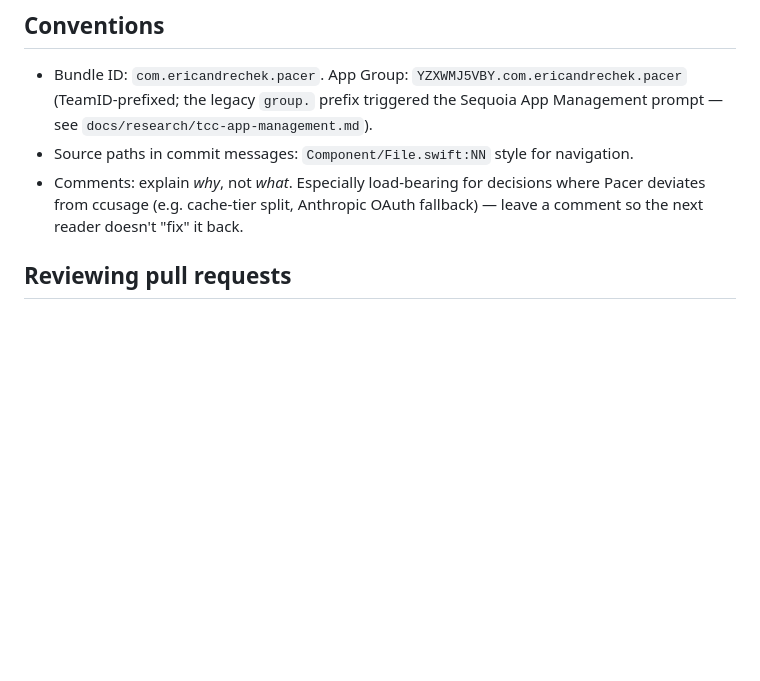
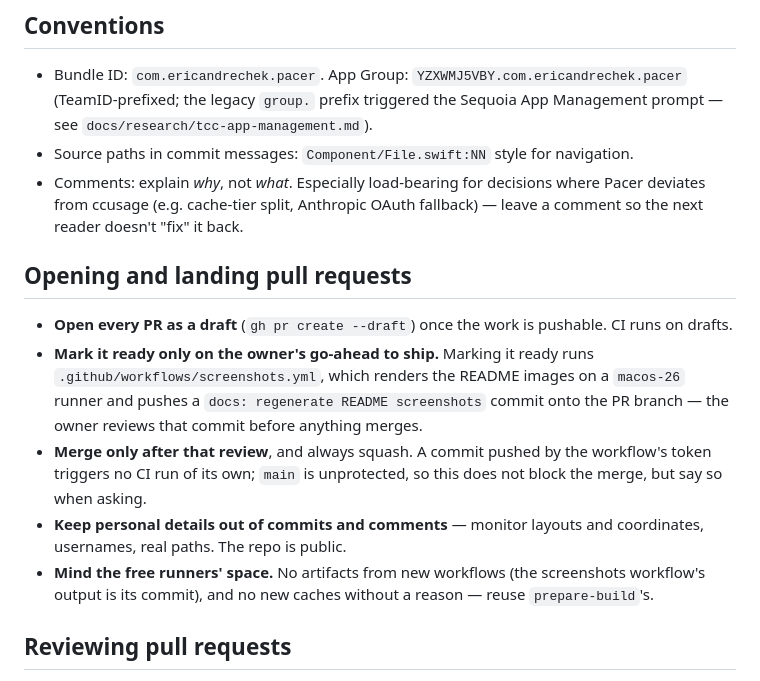
Before and after one commit to EricAndrechek/Pacer, a Markdown page: AGENTS.md, the part around the change. GitHub-like rendering; blank space fills up the shorter version.

Commit message:
docs(agents): the draft → ready → screenshot-commit → merge PR flow
Co-Authored-By: Claude Opus 5.5 (1M context) <noreply@anthropic.com>

```diff
--- a/AGENTS.md
+++ b/AGENTS.md
@@ -281,6 +281,23 @@ Rules that follow from it:
   decisions where Pacer deviates from ccusage (e.g. cache-tier split,
   Anthropic OAuth fallback) — leave a comment so the next reader doesn't
   "fix" it back.
+
+## Opening and landing pull requests
+
+- **Open every PR as a draft** (`gh pr create --draft`) once the work is
+  pushable. CI runs on drafts.
+- **Mark it ready only on the owner's go-ahead to ship.** Marking it ready runs
+  `.github/workflows/screenshots.yml`, which renders the README images on a
+  `macos-26` runner and pushes a `docs: regenerate README screenshots` commit
+  onto the PR branch — the owner reviews that commit before anything merges.
+- **Merge only after that review**, and always squash. A commit pushed by the
+  workflow's token triggers no CI run of its own; `main` is unprotected, so this
+  does not block the merge, but say so when asking.
+- **Keep personal details out of commits and comments** — monitor layouts and
+  coordinates, usernames, real paths. The repo is public.
+- **Mind the free runners' space.** No artifacts from new workflows (the
+  screenshots workflow's output is its commit), and no new caches without a
+  reason — reuse `prepare-build`'s.
 
 ## Reviewing pull requests
 
```
